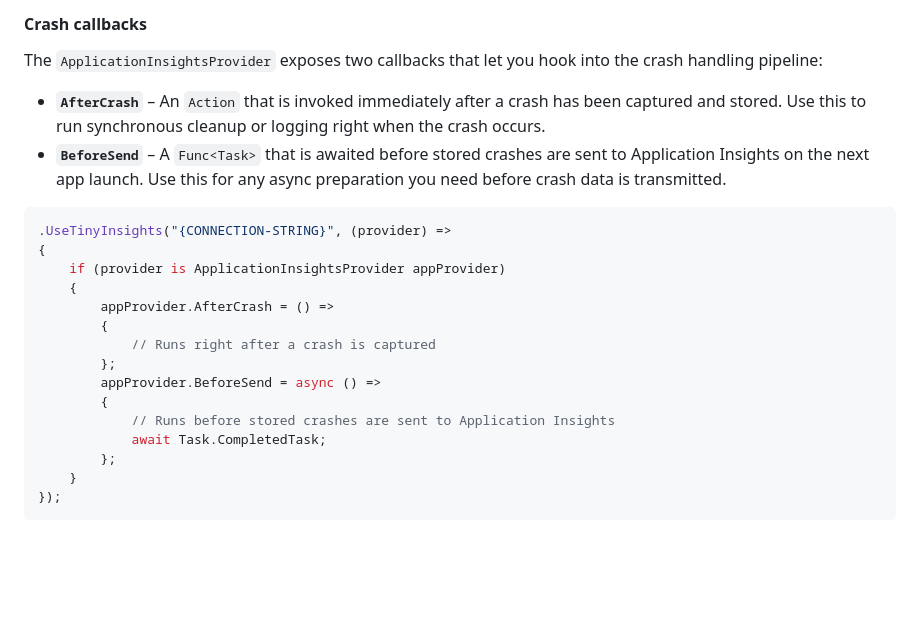
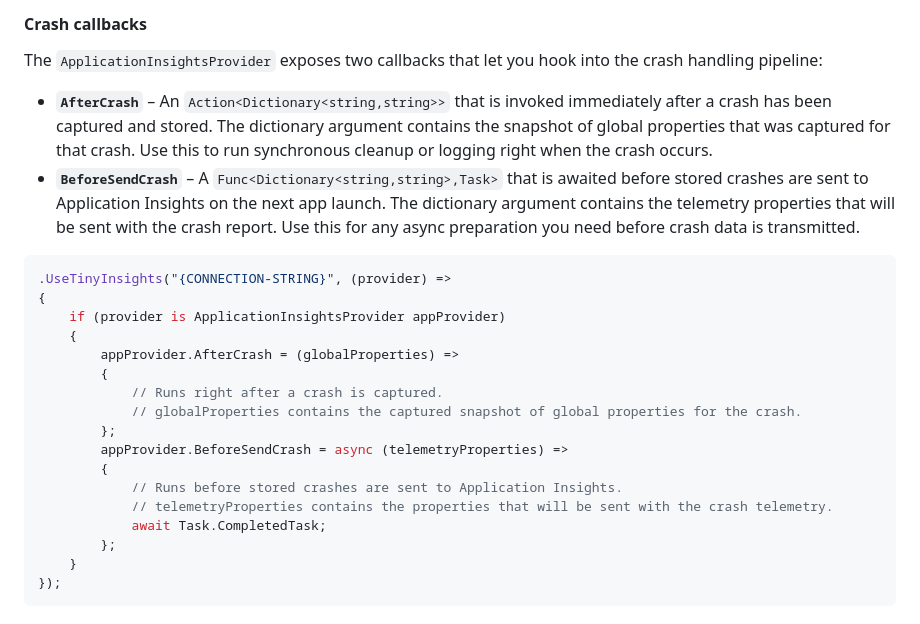
Before and after one commit to dhindrik/TinyInsights.Maui, a Markdown page: README.md, the part around the change. GitHub-like rendering; blank space fills up the shorter version.

Commit message:
Update README.md
Co-authored-by: Copilot <175728472+Copilot@users.noreply.github.com>

````diff
--- a/README.md
+++ b/README.md
@@ -135,21 +135,23 @@ dependency.Dispose();
 #### Crash callbacks
 The `ApplicationInsightsProvider` exposes two callbacks that let you hook into the crash handling pipeline:
 
-- **`AfterCrash`** – An `Action` that is invoked immediately after a crash has been captured and stored. Use this to run synchronous cleanup or logging right when the crash occurs.
-- **`BeforeSend`** – A `Func<Task>` that is awaited before stored crashes are sent to Application Insights on the next app launch. Use this for any async preparation you need before crash data is transmitted.
+- **`AfterCrash`** – An `Action<Dictionary<string,string>>` that is invoked immediately after a crash has been captured and stored. The dictionary argument contains the snapshot of global properties that was captured for that crash. Use this to run synchronous cleanup or logging right when the crash occurs.
+- **`BeforeSendCrash`** – A `Func<Dictionary<string,string>,Task>` that is awaited before stored crashes are sent to Application Insights on the next app launch. The dictionary argument contains the telemetry properties that will be sent with the crash report. Use this for any async preparation you need before crash data is transmitted.
 
 ```csharp
 .UseTinyInsights("{CONNECTION-STRING}", (provider) =>
 {
     if (provider is ApplicationInsightsProvider appProvider)
     {
-        appProvider.AfterCrash = () =>
+        appProvider.AfterCrash = (globalProperties) =>
         {
-            // Runs right after a crash is captured
+            // Runs right after a crash is captured.
+            // globalProperties contains the captured snapshot of global properties for the crash.
         };
-        appProvider.BeforeSend = async () =>
+        appProvider.BeforeSendCrash = async (telemetryProperties) =>
         {
-            // Runs before stored crashes are sent to Application Insights
+            // Runs before stored crashes are sent to Application Insights.
+            // telemetryProperties contains the properties that will be sent with the crash telemetry.
             await Task.CompletedTask;
         };
     }
````
